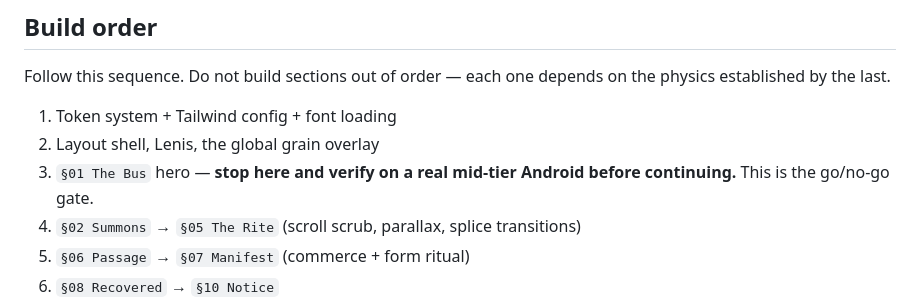
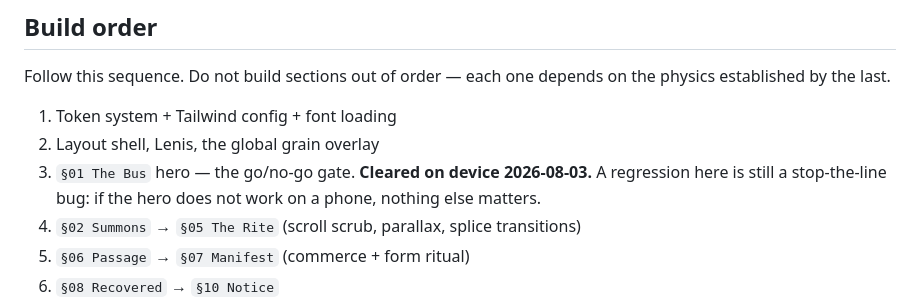
Before and after one commit to vinceang/black-barn, a Markdown page: CLAUDE.md, the part around the change. Drawn GitHub-style.

```diff
--- a/CLAUDE.md
+++ b/CLAUDE.md
@@ -32,7 +32,7 @@ Follow this sequence. Do not build sections out of order — each one depends on
 
 1. Token system + Tailwind config + font loading
 2. Layout shell, Lenis, the global grain overlay
-3. `§01 The Bus` hero — **stop here and verify on a real mid-tier Android before continuing.** This is the go/no-go gate.
+3. `§01 The Bus` hero — the go/no-go gate. **Cleared on device 2026-08-03.** A regression here is still a stop-the-line bug: if the hero does not work on a phone, nothing else matters.
 4. `§02 Summons` → `§05 The Rite` (scroll scrub, parallax, splice transitions)
 5. `§06 Passage` → `§07 Manifest` (commerce + form ritual)
 6. `§08 Recovered` → `§10 Notice`
```
Also changed, not shown: README.md (+12 -3 lines).
